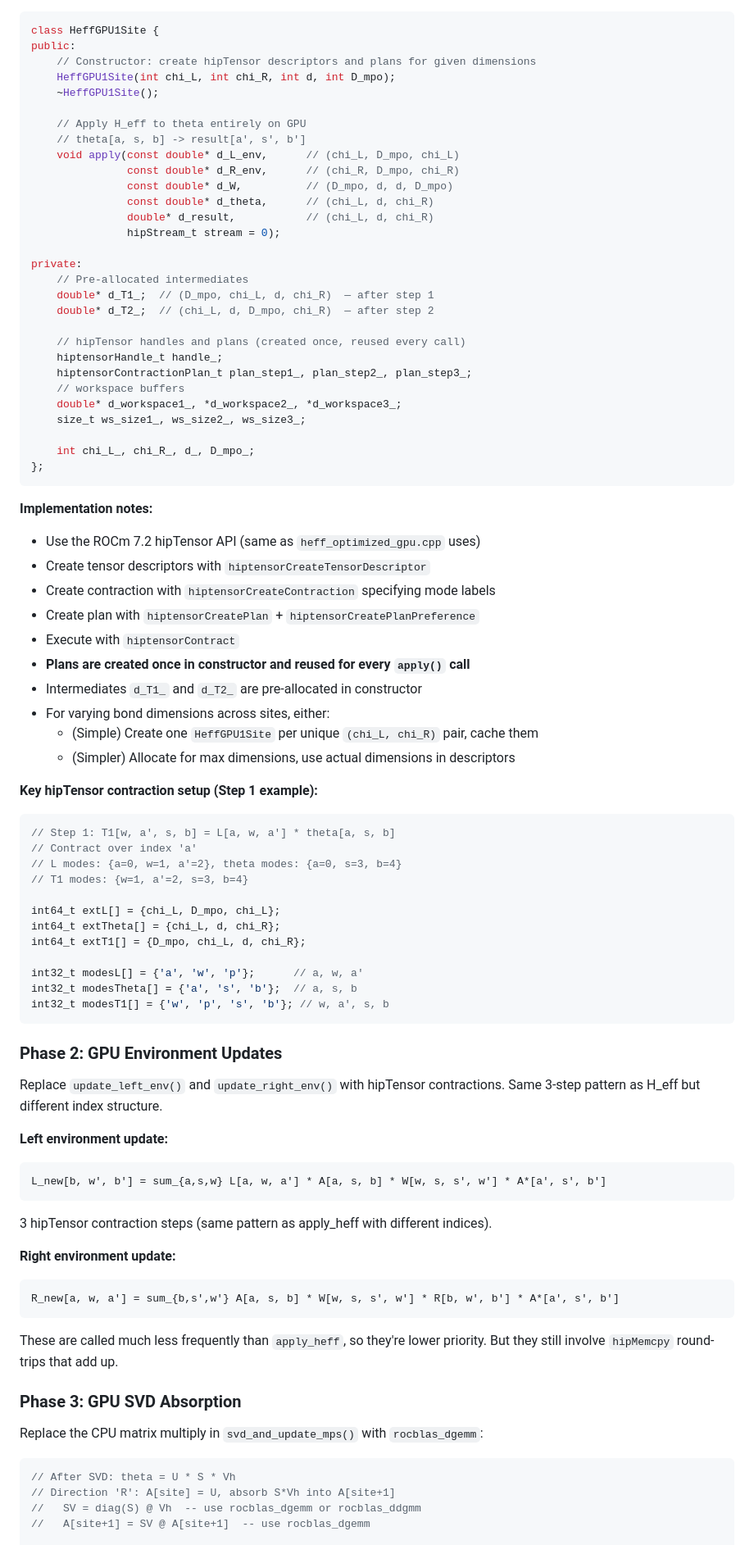
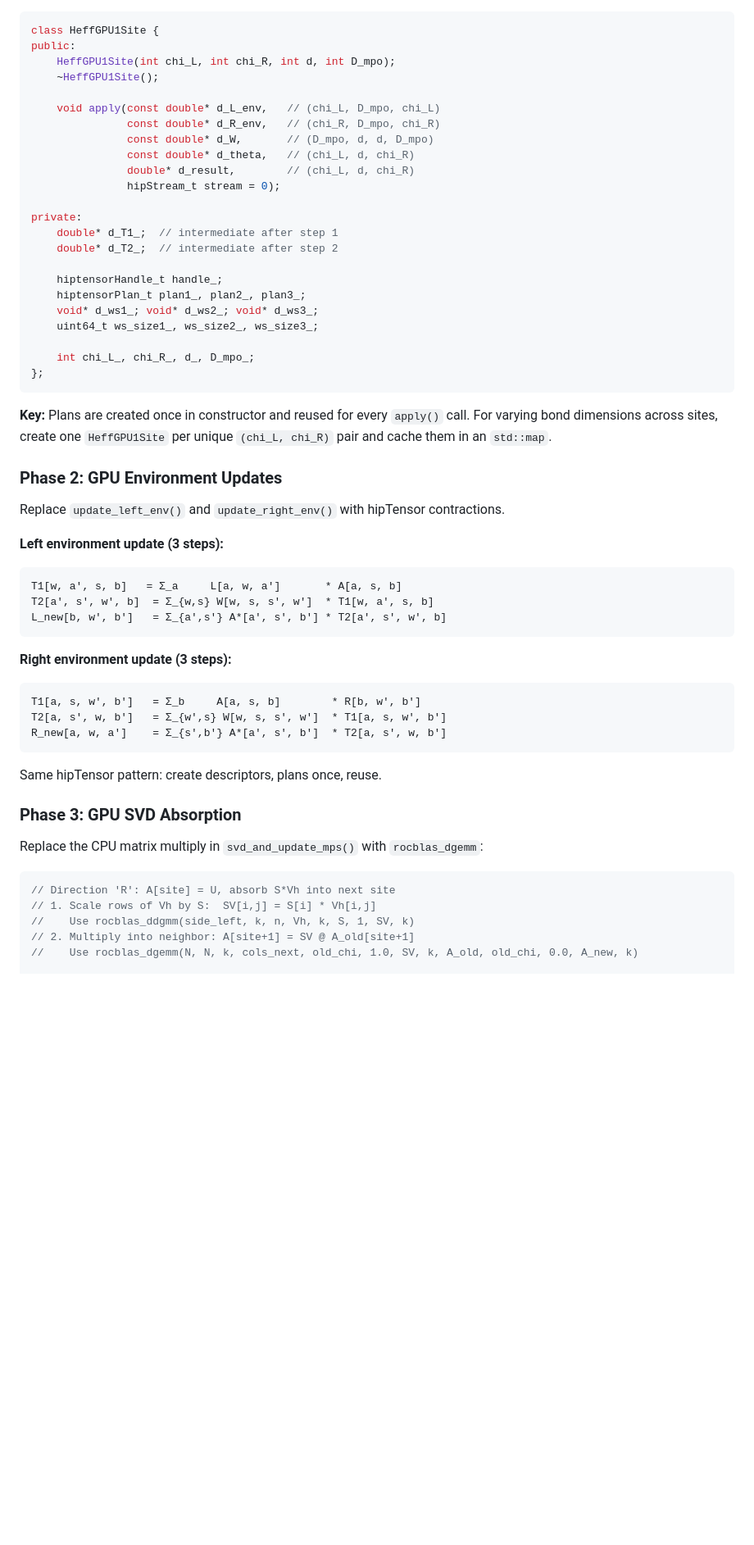
Before and after one commit to yye00/dmrg-implementations, a Markdown page: dmrg-gpu/GPU_NATIVE_DMRG_PROMPT.md, the part around one of its changes. Shown at 82% size. Drawn GitHub-style; blank space fills up the shorter version.

````diff
--- a/dmrg-gpu/GPU_NATIVE_DMRG_PROMPT.md
+++ b/dmrg-gpu/GPU_NATIVE_DMRG_PROMPT.md
@@ -81,91 +77,61 @@ Create a new class `HeffGPU1Site` (adapted from `OptimizedHeff`):
 ```cpp
 class HeffGPU1Site {
 public:
-    // Constructor: create hipTensor descriptors and plans for given dimensions
     HeffGPU1Site(int chi_L, int chi_R, int d, int D_mpo);
     ~HeffGPU1Site();
 
-    // Apply H_eff to theta entirely on GPU
-    // theta[a, s, b] -> result[a', s', b']
-    void apply(const double* d_L_env,      // (chi_L, D_mpo, chi_L)
-               const double* d_R_env,      // (chi_R, D_mpo, chi_R)
-               const double* d_W,          // (D_mpo, d, d, D_mpo)
-               const double* d_theta,      // (chi_L, d, chi_R)
-               double* d_result,           // (chi_L, d, chi_R)
+    void apply(const double* d_L_env,   // (chi_L, D_mpo, chi_L)
+               const double* d_R_env,   // (chi_R, D_mpo, chi_R)
+               const double* d_W,       // (D_mpo, d, d, D_mpo)
+               const double* d_theta,   // (chi_L, d, chi_R)
+               double* d_result,        // (chi_L, d, chi_R)
                hipStream_t stream = 0);
 
 private:
-    // Pre-allocated intermediates
-    double* d_T1_;  // (D_mpo, chi_L, d, chi_R)  — after step 1
-    double* d_T2_;  // (chi_L, d, D_mpo, chi_R)  — after step 2
+    double* d_T1_;  // intermediate after step 1
+    double* d_T2_;  // intermediate after step 2
 
-    // hipTensor handles and plans (created once, reused every call)
     hiptensorHandle_t handle_;
-    hiptensorContractionPlan_t plan_step1_, plan_step2_, plan_step3_;
-    // workspace buffers
-    double* d_workspace1_, *d_workspace2_, *d_workspace3_;
-    size_t ws_size1_, ws_size2_, ws_size3_;
+    hiptensorPlan_t plan1_, plan2_, plan3_;
+    void* d_ws1_; void* d_ws2_; void* d_ws3_;
+    uint64_t ws_size1_, ws_size2_, ws_size3_;
 
     int chi_L_, chi_R_, d_, D_mpo_;
 };
 ```
 
-**Implementation notes:**
-
-- Use the ROCm 7.2 hipTensor API (same as `heff_optimized_gpu.cpp` uses)
-- Create tensor descriptors with `hiptensorCreateTensorDescriptor`
-- Create contraction with `hiptensorCreateContraction` specifying mode labels
-- Create plan with `hiptensorCreatePlan` + `hiptensorCreatePlanPreference`
-- Execute with `hiptensorContract`
-- **Plans are created once in constructor and reused for every `apply()` call**
-- Intermediates `d_T1_` and `d_T2_` are pre-allocated in constructor
-- For varying bond dimensions across sites, either:
-  - (Simple) Create one `HeffGPU1Site` per unique `(chi_L, chi_R)` pair, cache them
-  - (Simpler) Allocate for max dimensions, use actual dimensions in descriptors
-
-**Key hipTensor contraction setup (Step 1 example):**
-
-```cpp
-// Step 1: T1[w, a', s, b] = L[a, w, a'] * theta[a, s, b]
-// Contract over index 'a'
-// L modes: {a=0, w=1, a'=2}, theta modes: {a=0, s=3, b=4}
-// T1 modes: {w=1, a'=2, s=3, b=4}
-
-int64_t extL[] = {chi_L, D_mpo, chi_L};
-int64_t extTheta[] = {chi_L, d, chi_R};
-int64_t extT1[] = {D_mpo, chi_L, d, chi_R};
-
-int32_t modesL[] = {'a', 'w', 'p'};      // a, w, a'
-int32_t modesTheta[] = {'a', 's', 'b'};  // a, s, b
-int32_t modesT1[] = {'w', 'p', 's', 'b'}; // w, a', s, b
-```
+**Key:** Plans are created once in constructor and reused for every `apply()` call.
+For varying bond dimensions across sites, create one `HeffGPU1Site` per unique
+`(chi_L, chi_R)` pair and cache them in an `std::map`.
 
 ### Phase 2: GPU Environment Updates
 
 Replace `update_left_env()` and `update_right_env()` with hipTensor contractions.
-Same 3-step pattern as H_eff but different index structure.
 
-**Left environment update:**
+**Left environment update (3 steps):**
 ```
-L_new[b, w', b'] = sum_{a,s,w} L[a, w, a'] * A[a, s, b] * W[w, s, s', w'] * A*[a', s', b']
-```
-3 hipTensor contraction steps (same pattern as apply_heff with different indices).
-
-**Right environment update:**
-```
-R_new[a, w, a'] = sum_{b,s',w'} A[a, s, b] * W[w, s, s', w'] * R[b, w', b'] * A*[a', s', b']
+T1[w, a', s, b]   = Σ_a     L[a, w, a']       * A[a, s, b]
+T2[a', s', w', b]  = Σ_{w,s} W[w, s, s', w']  * T1[w, a', s, b]
+L_new[b, w', b']   = Σ_{a',s'} A*[a', s', b'] * T2[a', s', w', b]
 ```
 
-These are called much less frequently than `apply_heff`, so they're lower priority.
-But they still involve `hipMemcpy` round-trips that add up.
+**Right environment update (3 steps):**
+```
+T1[a, s, w', b']   = Σ_b     A[a, s, b]        * R[b, w', b']
+T2[a, s', w, b']   = Σ_{w',s} W[w, s, s', w']  * T1[a, s, w', b']
+R_new[a, w, a']    = Σ_{s',b'} A*[a', s', b']  * T2[a, s', w, b']
+```
+
+Same hipTensor pattern: create descriptors, plans once, reuse.
 
 ### Phase 3: GPU SVD Absorption
 
 Replace the CPU matrix multiply in `svd_and_update_mps()` with `rocblas_dgemm`:
 
 ```cpp
-// After SVD: theta = U * S * Vh
-// Direction 'R': A[site] = U, absorb S*Vh into A[site+1]
-//   SV = diag(S) @ Vh  -- use rocblas_dgemm or rocblas_ddgmm
-//   A[site+1] = SV @ A[site+1]  -- use rocblas_dgemm
+// Direction 'R': A[site] = U, absorb S*Vh into next site
+// 1. Scale rows of Vh by S:  SV[i,j] = S[i] * Vh[i,j]
+//    Use rocblas_ddgmm(side_left, k, n, Vh, k, S, 1, SV, k)
+// 2. Multiply into neighbor: A[site+1] = SV @ A_old[site+1]
+//    Use rocblas_dgemm(N, N, k, cols_next, old_chi, 1.0, SV, k, A_old, old_chi, 0.0, A_new, k)
 
````
Also changed, not shown: other parts of dmrg-gpu/GPU_NATIVE_DMRG_PROMPT.md (+163 -139 lines).
